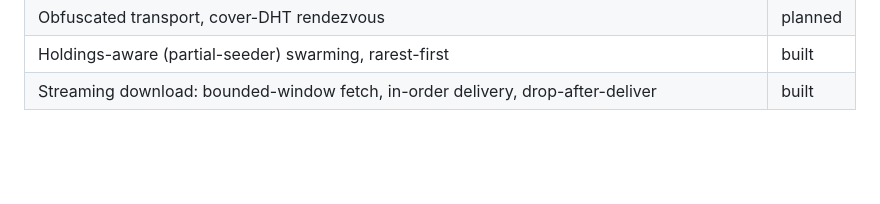
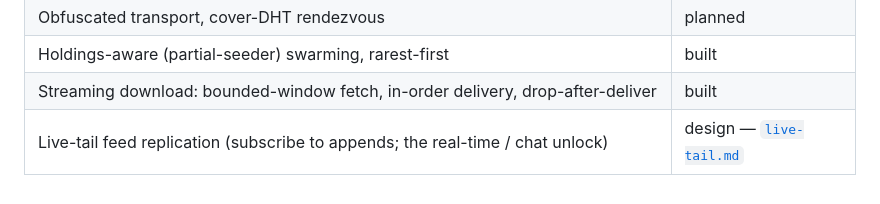
Before and after one commit to myleshorton/warren, a Markdown page: docs/design.md, the part around the change. Rendered like a GitHub page; blank space fills up the shorter version.

```diff
--- a/docs/design.md
+++ b/docs/design.md
@@ -251,3 +251,4 @@ censorship-resistant rendezvous, rather than a fixed, blockable set.
 | Obfuscated transport, cover-DHT rendezvous | planned |
 | Holdings-aware (partial-seeder) swarming, rarest-first | built |
 | Streaming download: bounded-window fetch, in-order delivery, drop-after-deliver | built |
+| Live-tail feed replication (subscribe to appends; the real-time / chat unlock) | design — [`live-tail.md`](live-tail.md) |
```
Also changed, not shown: docs/live-tail.md (added, +109 -0 lines).
